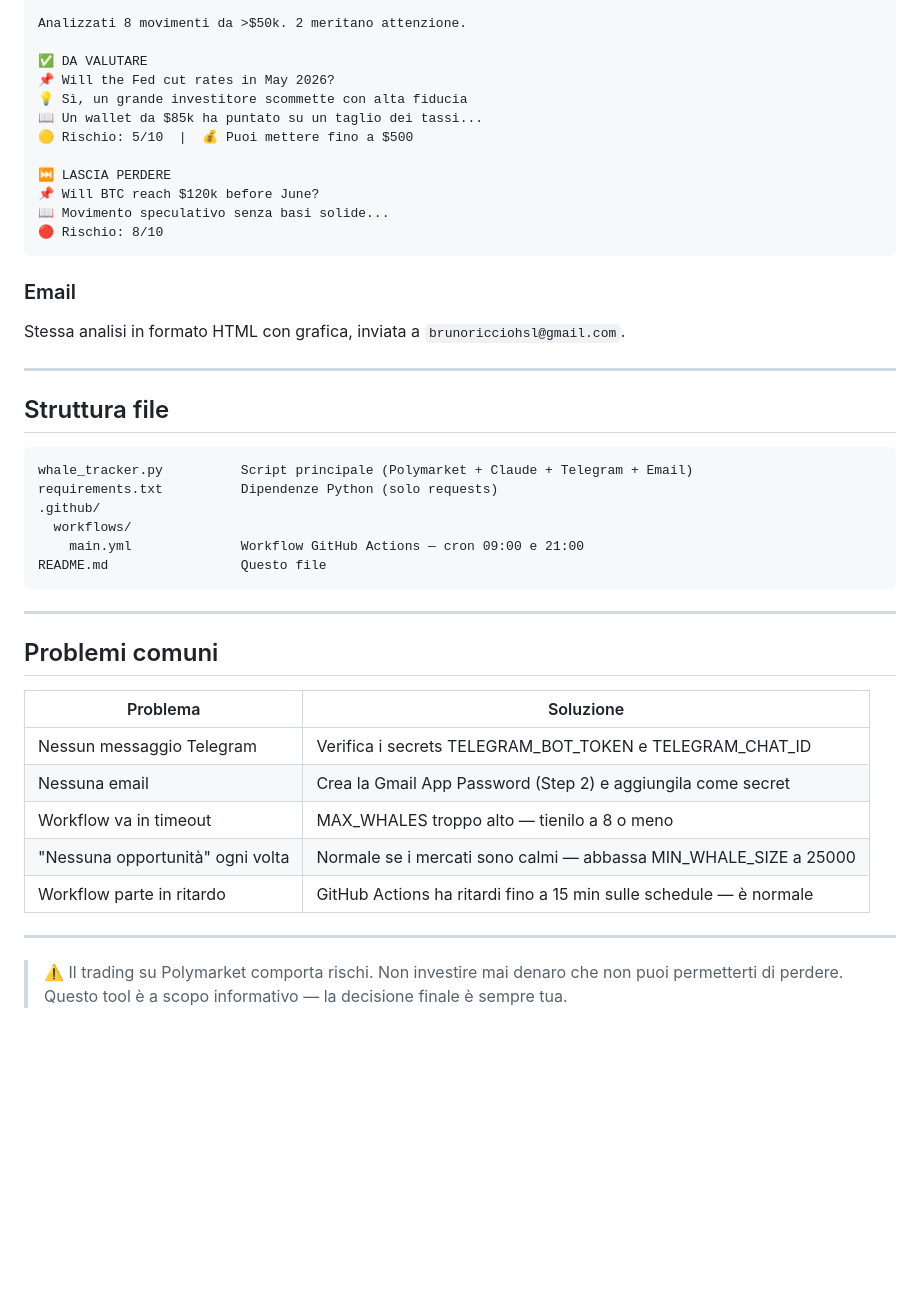
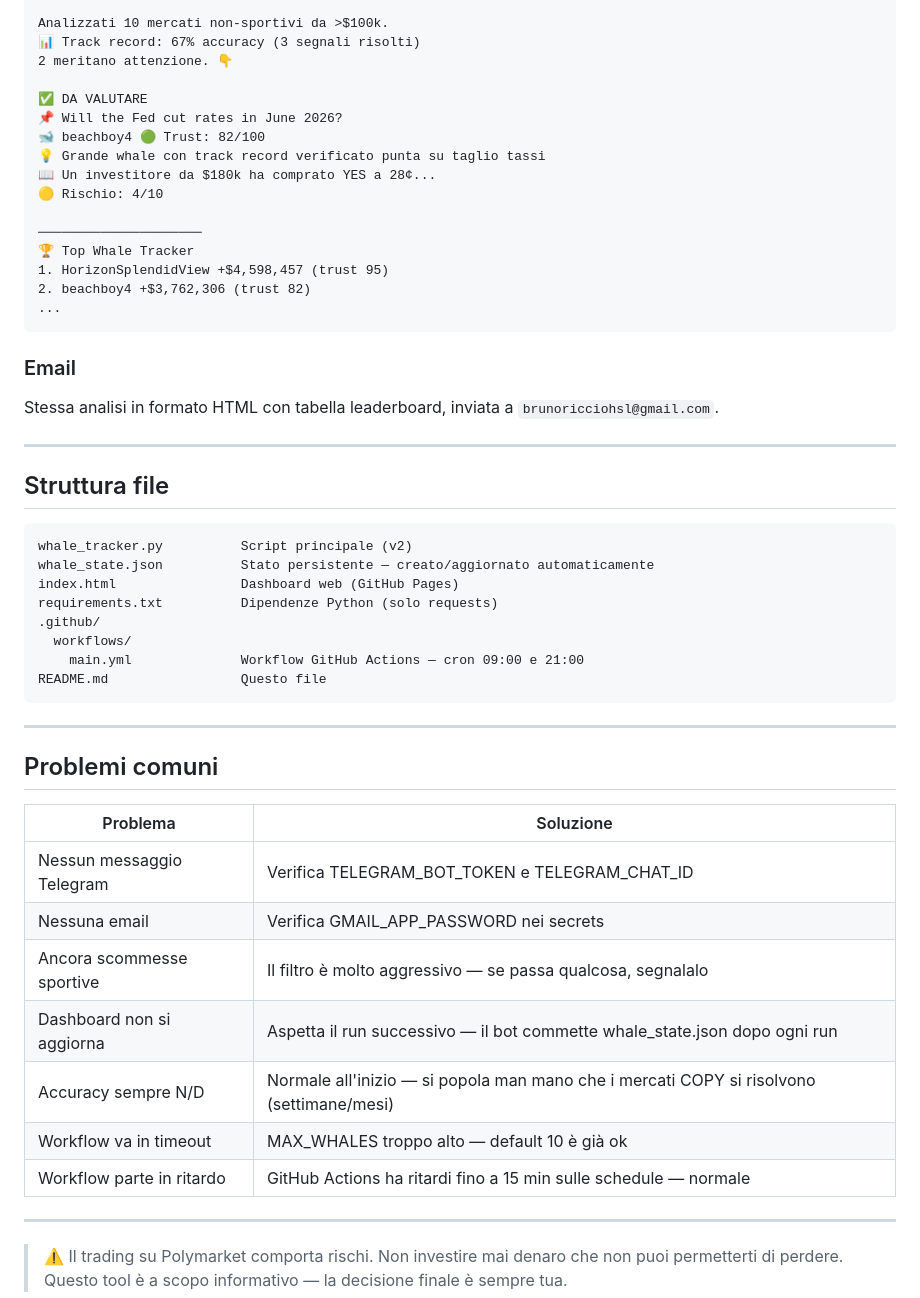
Before and after one commit to Bruccio/Poly, a Markdown page: README.md, the part around one of its changes. Drawn GitHub-style; blank space fills up the shorter version.

````diff
--- a/README.md
+++ b/README.md
@@ -85,27 +117,33 @@ Per verificare subito che tutto funzioni:
 
-Analizzati 8 movimenti da >$50k. 2 meritano attenzione.
+Analizzati 10 mercati non-sportivi da >$100k.
+📊 Track record: 67% accuracy (3 segnali risolti)
+2 meritano attenzione. 👇
 
 ✅ DA VALUTARE
-📌 Will the Fed cut rates in May 2026?
-💡 Sì, un grande investitore scommette con alta fiducia
-📖 Un wallet da $85k ha puntato su un taglio dei tassi...
-🟡 Rischio: 5/10  |  💰 Puoi mettere fino a $500
+📌 Will the Fed cut rates in June 2026?
+🐋 beachboy4 🟢 Trust: 82/100
+💡 Grande whale con track record verificato punta su taglio tassi
+📖 Un investitore da $180k ha comprato YES a 28¢...
+🟡 Rischio: 4/10
 
-⏭ LASCIA PERDERE
-📌 Will BTC reach $120k before June?
-📖 Movimento speculativo senza basi solide...
-🔴 Rischio: 8/10
+─────────────────────
+🏆 Top Whale Tracker
+1. HorizonSplendidView +$4,598,457 (trust 95)
+2. beachboy4 +$3,762,306 (trust 82)
+...
 ```
 
 ### Email
-Stessa analisi in formato HTML con grafica, inviata a `brunoricciohsl@gmail.com`.
+Stessa analisi in formato HTML con tabella leaderboard, inviata a `brunoricciohsl@gmail.com`.
 
 ---
 
 ## Struttura file
 
 ```
-whale_tracker.py          Script principale (Polymarket + Claude + Telegram + Email)
+whale_tracker.py          Script principale (v2)
+whale_state.json          Stato persistente — creato/aggiornato automaticamente
+index.html                Dashboard web (GitHub Pages)
 requirements.txt          Dipendenze Python (solo requests)
 .github/
   workflows/
@@ -119,11 +157,13 @@ README.md                 Questo file
 
 | Problema | Soluzione |
 |----------|-----------|
-| Nessun messaggio Telegram | Verifica i secrets TELEGRAM_BOT_TOKEN e TELEGRAM_CHAT_ID |
-| Nessuna email | Crea la Gmail App Password (Step 2) e aggiungila come secret |
-| Workflow va in timeout | MAX_WHALES troppo alto — tienilo a 8 o meno |
-| "Nessuna opportunità" ogni volta | Normale se i mercati sono calmi — abbassa MIN_WHALE_SIZE a 25000 |
-| Workflow parte in ritardo | GitHub Actions ha ritardi fino a 15 min sulle schedule — è normale |
+| Nessun messaggio Telegram | Verifica TELEGRAM_BOT_TOKEN e TELEGRAM_CHAT_ID |
+| Nessuna email | Verifica GMAIL_APP_PASSWORD nei secrets |
+| Ancora scommesse sportive | Il filtro è molto aggressivo — se passa qualcosa, segnalalo |
+| Dashboard non si aggiorna | Aspetta il run successivo — il bot commette whale_state.json dopo ogni run |
+| Accuracy sempre N/D | Normale all'inizio — si popola man mano che i mercati COPY si risolvono (settimane/mesi) |
+| Workflow va in timeout | MAX_WHALES troppo alto — default 10 è già ok |
+| Workflow parte in ritardo | GitHub Actions ha ritardi fino a 15 min sulle schedule — normale |
 
 ---
 
````
Also changed, not shown: other parts of README.md (+49 -17 lines).
